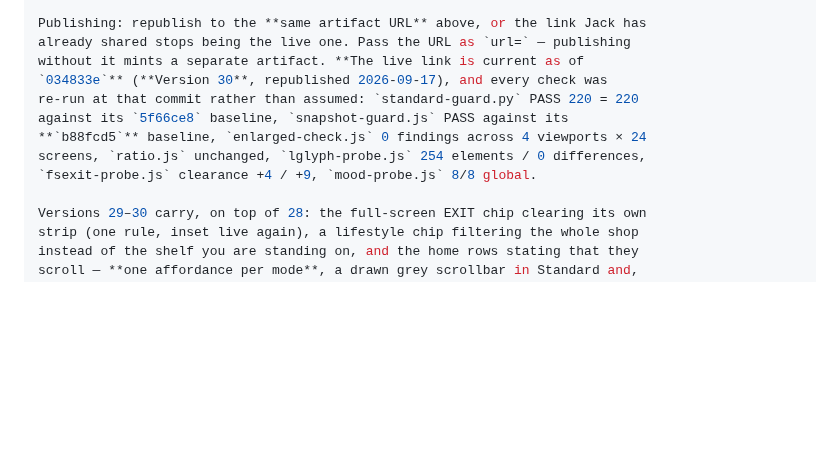
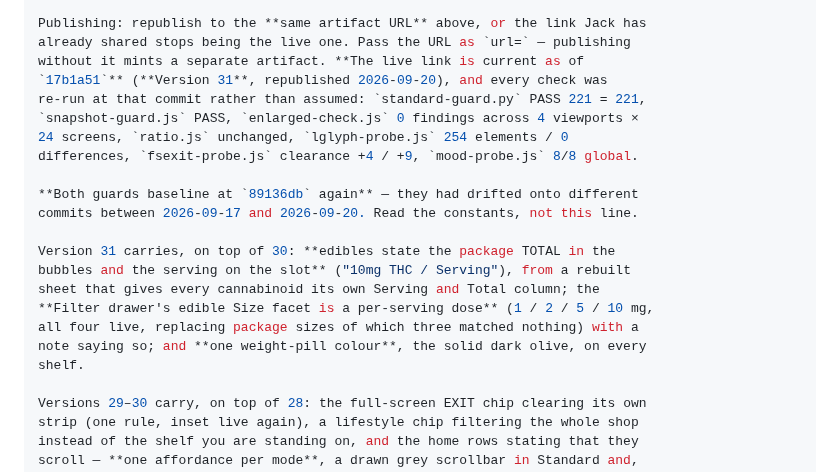
Before and after one commit to jamotz/testrepo, a Markdown page: docs/project-handoff.md, the part around the change. Drawn GitHub-style; blank space fills up the shorter version.

Commit message:
docs: live link republished at 17b1a51, Version 31
Version 31 on top of 30: edibles state the package total in the bubbles and the
serving on the slot, from the rebuilt sheet that gives every cannabinoid its own
Serving and Total column; the drawer's edible Size facet is a per-serving dose
(1/2/5/10 mg, all four live, replacing package sizes of which three matched
nothing) with a note saying so; and one weight-pill colour across every shelf.

Every check re-run at this commit. Also records that both guards share the
89136db baseline again - they had been on different commits since 2026-09-17,
which is the kind of thing that reads as a mistake later if nobody writes down
that it was deliberate and then fixed.

Co-Authored-By: Claude Opus 5 <noreply@anthropic.com>
Claude-Session: https://claude.ai/code/session_014Zu2dUWPG6X3VcFh1RMgnH

```diff
--- a/docs/project-handoff.md
+++ b/docs/project-handoff.md
@@ -94,12 +94,22 @@ Rendering/screenshots use the preinstalled Chromium via Playwright:
 Publishing: republish to the **same artifact URL** above, or the link Jack has
 already shared stops being the live one. Pass the URL as `url=` — publishing
 without it mints a separate artifact. **The live link is current as of
-`034833e`** (**Version 30**, republished 2026-09-17), and every check was
-re-run at that commit rather than assumed: `standard-guard.py` PASS 220 = 220
-against its `5f66ce8` baseline, `snapshot-guard.js` PASS against its
-**`b88fcd5`** baseline, `enlarged-check.js` 0 findings across 4 viewports × 24
-screens, `ratio.js` unchanged, `lglyph-probe.js` 254 elements / 0 differences,
-`fsexit-probe.js` clearance +4 / +9, `mood-probe.js` 8/8 global.
+`17b1a51`** (**Version 31**, republished 2026-09-20), and every check was
+re-run at that commit rather than assumed: `standard-guard.py` PASS 221 = 221,
+`snapshot-guard.js` PASS, `enlarged-check.js` 0 findings across 4 viewports ×
+24 screens, `ratio.js` unchanged, `lglyph-probe.js` 254 elements / 0
+differences, `fsexit-probe.js` clearance +4 / +9, `mood-probe.js` 8/8 global.
+
+**Both guards baseline at `89136db` again** — they had drifted onto different
+commits between 2026-09-17 and 2026-09-20. Read the constants, not this line.
+
+Version 31 carries, on top of 30: **edibles state the package TOTAL in the
+bubbles and the serving on the slot** ("10mg THC / Serving"), from a rebuilt
+sheet that gives every cannabinoid its own Serving and Total column; the
+**Filter drawer's edible Size facet is a per-serving dose** (1 / 2 / 5 / 10 mg,
+all four live, replacing package sizes of which three matched nothing) with a
+note saying so; and **one weight-pill colour**, the solid dark olive, on every
+shelf.
 
 Versions 29–30 carry, on top of 28: the full-screen EXIT chip clearing its own
 strip (one rule, inset live again), a lifestyle chip filtering the whole shop
```
